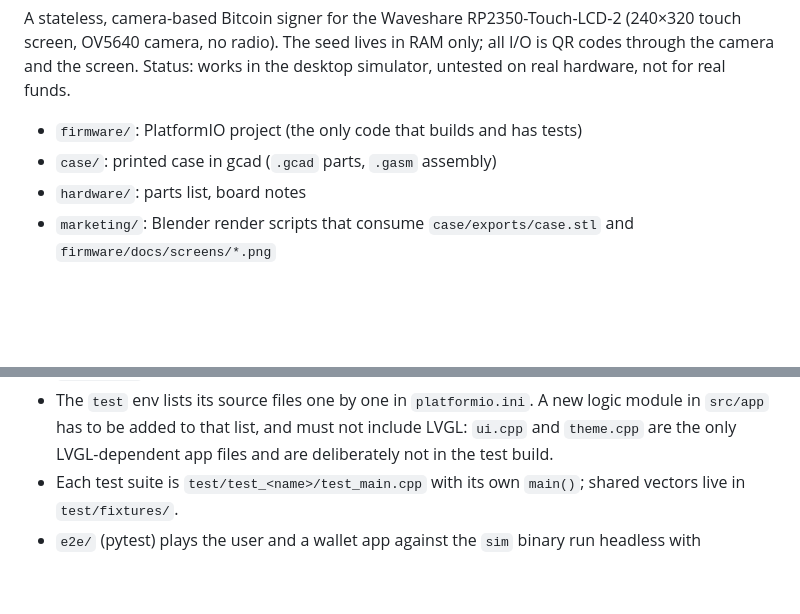
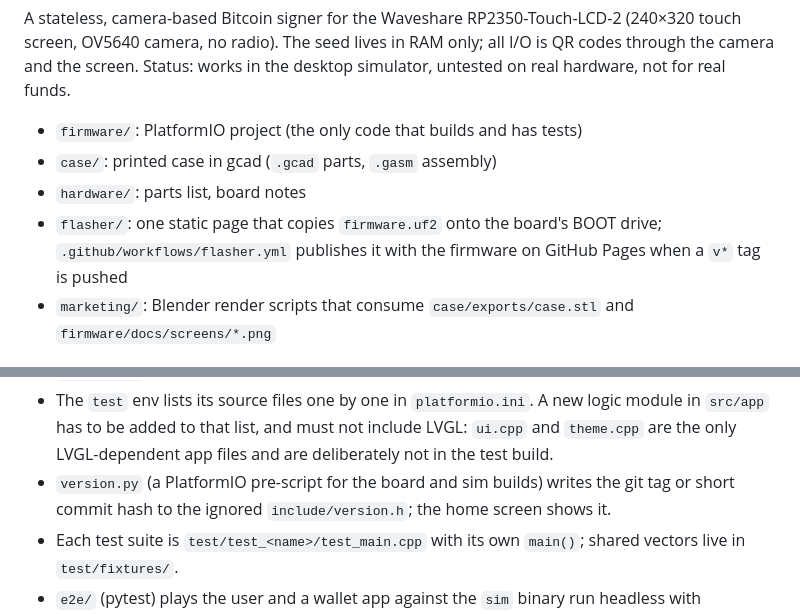
Before and after one commit to reneaaron/goldfish, a Markdown page: CLAUDE.md, 2 parts joined by grey strips. Drawn GitHub-style; blank space fills up the shorter version.

```diff
--- a/CLAUDE.md
+++ b/CLAUDE.md
@@ -9,6 +9,7 @@ A stateless, camera-based Bitcoin signer for the Waveshare RP2350-Touch-LCD-2 (2
 - `firmware/`: PlatformIO project (the only code that builds and has tests)
 - `case/`: printed case in gcad (`.gcad` parts, `.gasm` assembly)
 - `hardware/`: parts list, board notes
+- `flasher/`: one static page that copies `firmware.uf2` onto the board's BOOT drive; `.github/workflows/flasher.yml` publishes it with the firmware on GitHub Pages when a `v*` tag is pushed
 - `marketing/`: Blender render scripts that consume `case/exports/case.stl` and `firmware/docs/screens/*.png`
 
 ## Commands
@@ -46,6 +47,7 @@ Rules that follow from this:
 
 - `src/app` must not touch hardware. The platform boundary is small: the two camera hooks in `app/qrscan.h` (`platform_camera_frame`, `platform_camera_stop`), implemented once in `src/board` and once in `src/sim`, plus each target's own `main` that sets up LVGL display/input and calls `ui_build()`.
 - The `test` env lists its source files one by one in `platformio.ini`. A new logic module in `src/app` has to be added to that list, and must not include LVGL: `ui.cpp` and `theme.cpp` are the only LVGL-dependent app files and are deliberately not in the test build.
+- `version.py` (a PlatformIO pre-script for the board and sim builds) writes the git tag or short commit hash to the ignored `include/version.h`; the home screen shows it.
 - Each test suite is `test/test_<name>/test_main.cpp` with its own `main()`; shared vectors live in `test/fixtures/`.
 - `e2e/` (pytest) plays the user and a wallet app against the `sim` binary run headless with `SIM_CONTROL=1`: commands on stdin (`run_control()` in `src/sim/main.cpp`), on a fake clock that only advances when a command says so. `e2e/device.py` reads the screen, touches it and feeds QR images to the camera; `e2e/hostwallet.py` is an embit-based stand-in for Sparrow that never sees the seed. `device.py` parses the `ICON_*` defines in `theme.h` and the `UI_*` enum in `ui.h` by regex, so keep those in their current one-per-line form. A failing test saves the screen as `e2e/failure_*.png`.
 
```
Also changed, not shown: firmware/README.md (+14 -0 lines), firmware/docs/screens/1_home.png, 6 other files.
